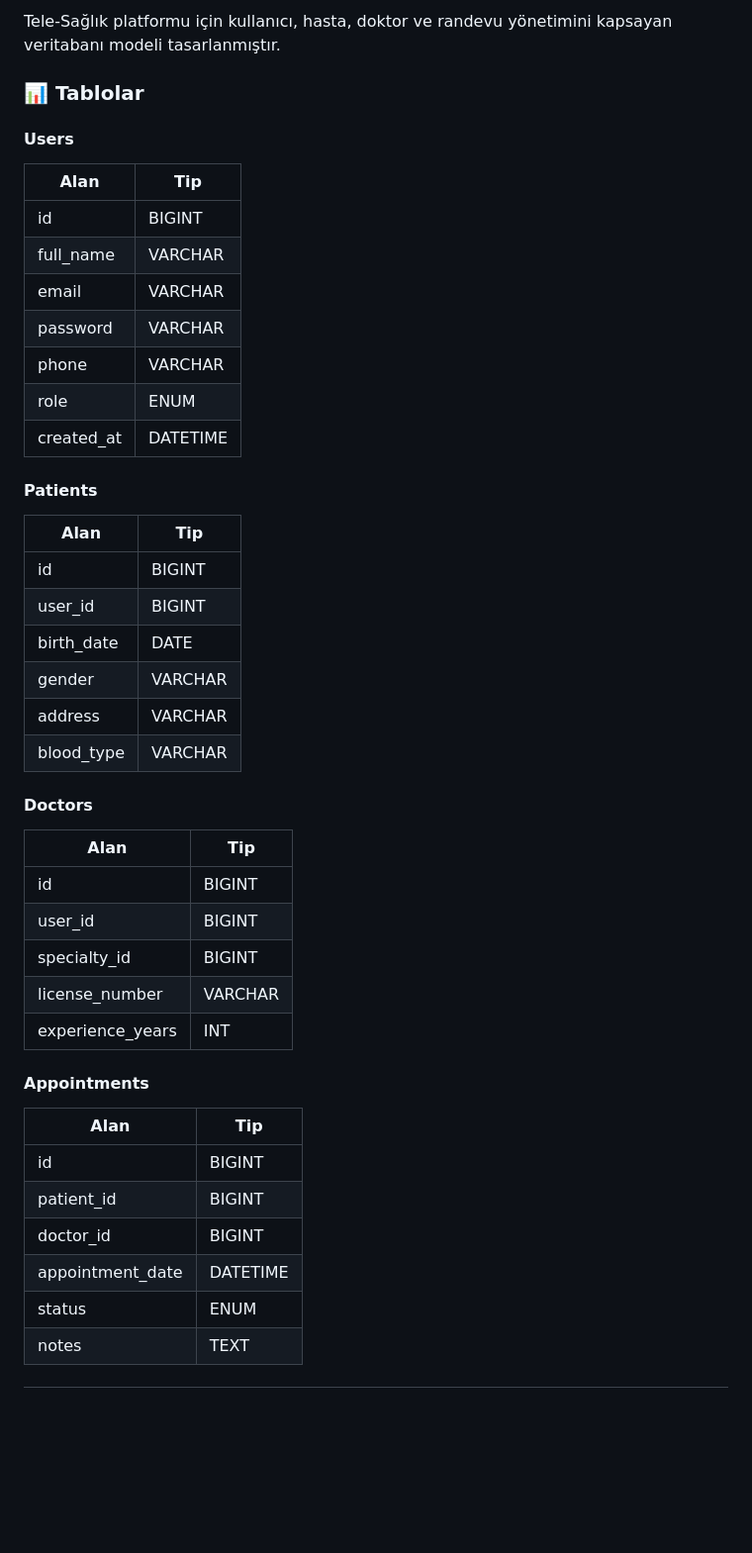
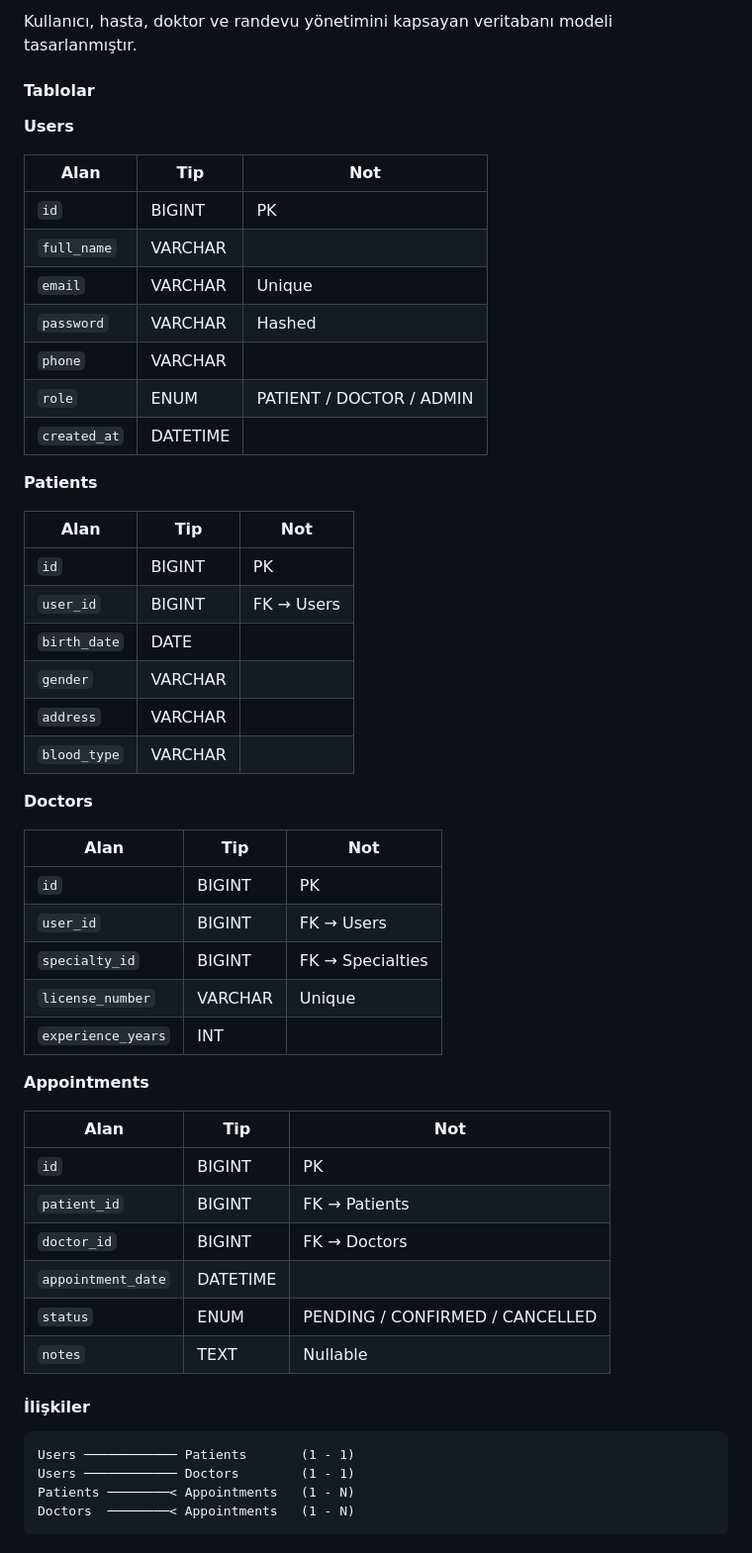
Before and after one commit to halithacbekkur/HealthTech, a Markdown page: Projeakisi.md, the part around one of its changes. Shown at 99% size. Drawn GitHub-style; blank space fills up the shorter version.

````diff
--- a/Projeakisi.md
+++ b/Projeakisi.md
@@ -125,48 +150,58 @@ Tele-Sağlık Platformu için sistemin fonksiyonel ve teknik gereksinimlerini be
 
-Tele-Sağlık platformu için kullanıcı, hasta, doktor ve randevu yönetimini kapsayan veritabanı modeli tasarlanmıştır.
+Kullanıcı, hasta, doktor ve randevu yönetimini kapsayan veritabanı modeli tasarlanmıştır.
 
-### 📊 Tablolar
+#### Tablolar
 
-#### Users
+**Users**
 
-| Alan | Tip |
-|------|-----|
-| id | BIGINT |
-| full_name | VARCHAR |
-| email | VARCHAR |
-| password | VARCHAR |
-| phone | VARCHAR |
-| role | ENUM |
-| created_at | DATETIME |
+| Alan | Tip | Not |
+|------|-----|-----|
+| `id` | BIGINT | PK |
+| `full_name` | VARCHAR | |
+| `email` | VARCHAR | Unique |
+| `password` | VARCHAR | Hashed |
+| `phone` | VARCHAR | |
+| `role` | ENUM | PATIENT / DOCTOR / ADMIN |
+| `created_at` | DATETIME | |
 
-#### Patients
+**Patients**
 
-| Alan | Tip |
-|------|-----|
-| id | BIGINT |
-| user_id | BIGINT |
-| birth_date | DATE |
-| gender | VARCHAR |
-| address | VARCHAR |
-| blood_type | VARCHAR |
+| Alan | Tip | Not |
+|------|-----|-----|
+| `id` | BIGINT | PK |
+| `user_id` | BIGINT | FK → Users |
+| `birth_date` | DATE | |
+| `gender` | VARCHAR | |
+| `address` | VARCHAR | |
+| `blood_type` | VARCHAR | |
 
-#### Doctors
+**Doctors**
 
-| Alan | Tip |
-|------|-----|
-| id | BIGINT |
-| user_id | BIGINT |
-| specialty_id | BIGINT |
-| license_number | VARCHAR |
-| experience_years | INT |
+| Alan | Tip | Not |
+|------|-----|-----|
+| `id` | BIGINT | PK |
+| `user_id` | BIGINT | FK → Users |
+| `specialty_id` | BIGINT | FK → Specialties |
+| `license_number` | VARCHAR | Unique |
+| `experience_years` | INT | |
 
-#### Appointments
+**Appointments**
 
-| Alan | Tip |
-|------|-----|
-| id | BIGINT |
-| patient_id | BIGINT |
-| doctor_id | BIGINT |
-| appointment_date | DATETIME |
-| status | ENUM |
-| notes | TEXT |
+| Alan | Tip | Not |
+|------|-----|-----|
+| `id` | BIGINT | PK |
+| `patient_id` | BIGINT | FK → Patients |
+| `doctor_id` | BIGINT | FK → Doctors |
+| `appointment_date` | DATETIME | |
+| `status` | ENUM | PENDING / CONFIRMED / CANCELLED |
+| `notes` | TEXT | Nullable |
+
+#### İlişkiler
+
+```
+Users ──────────── Patients       (1 - 1)
+Users ──────────── Doctors        (1 - 1)
+Patients ────────< Appointments   (1 - N)
+Doctors  ────────< Appointments   (1 - N)
+```
+
````
Also changed, not shown: other parts of Projeakisi.md (+95 -72 lines).
